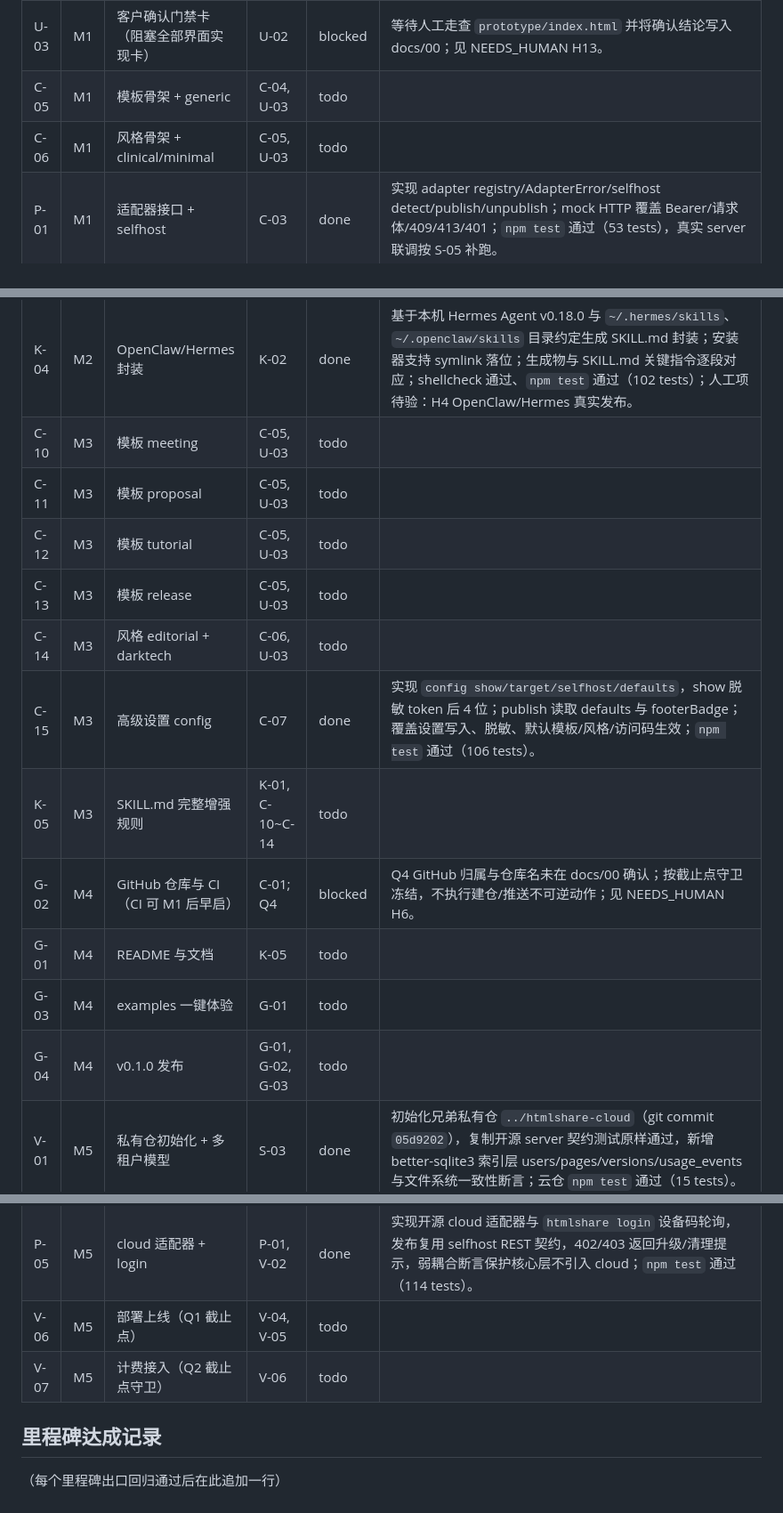
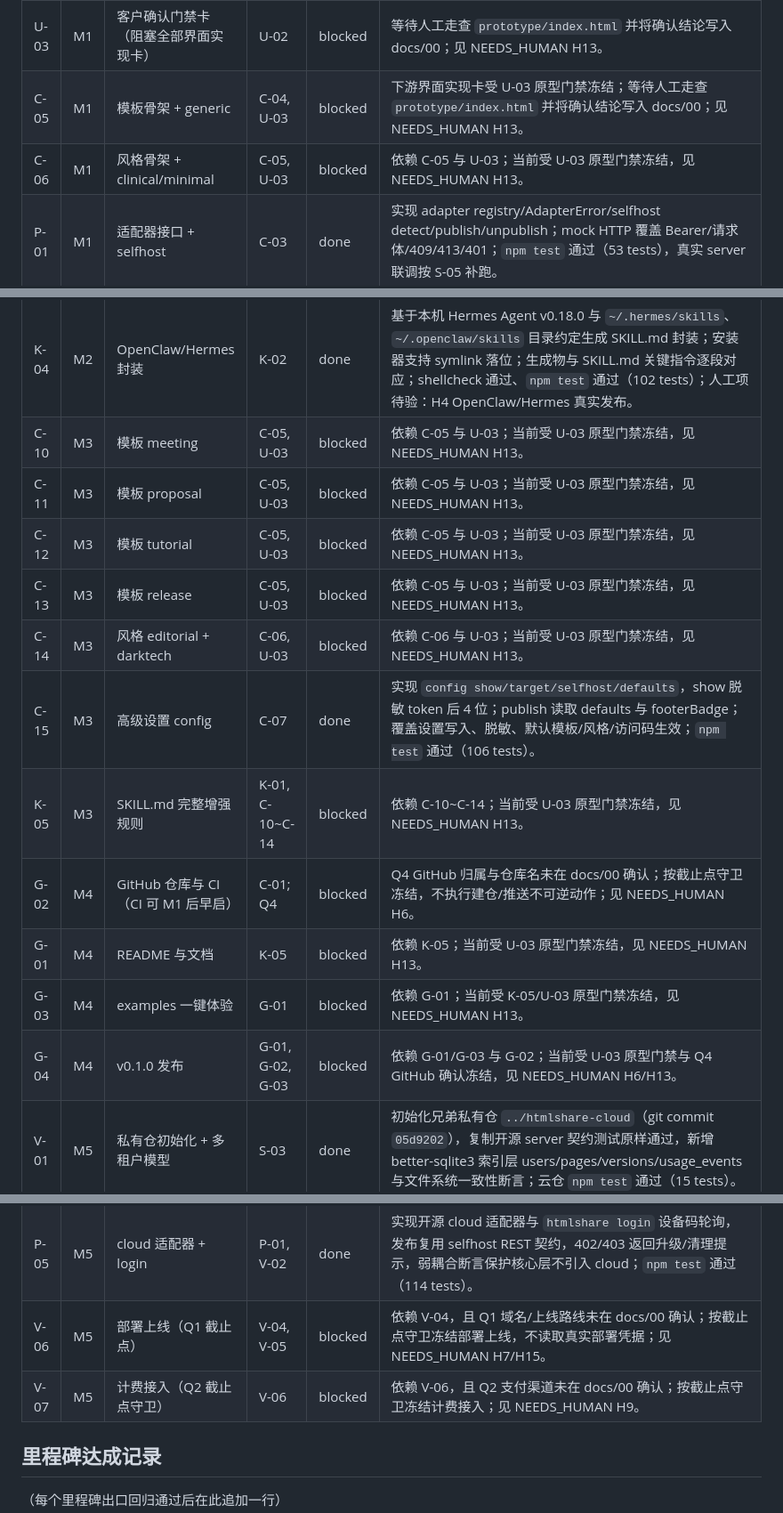
Before and after one commit to neowangx/htmlshare, a Markdown page: TASKBOARD.md, 3 parts joined by grey strips. Shown at 89% size. Rendered like a GitHub page.

Commit message:
Record remaining gated blockers

```diff
--- a/TASKBOARD.md
+++ b/TASKBOARD.md
@@ -12,8 +12,8 @@
 | U-01 | M1 | 设计方向样张（4 风格比选） | — | done | 生成 `prototype/u01/` 四风格样张；§7 可自证项测试通过（41 tests）；人工项待验：样张比选反馈与 Q6 确认写入 docs/00。 |
 | U-02 | M1 | 高保真原型包（02A §5 全覆盖） | U-01 | done | 生成 `prototype/` 高保真包，覆盖 docs/02A §5 14/14；可点击切换/门禁状态/极端数据齐全；`npm test` 通过（47 tests）。 |
 | U-03 | M1 | 客户确认门禁卡（阻塞全部界面实现卡） | U-02 | blocked | 等待人工走查 `prototype/index.html` 并将确认结论写入 docs/00；见 NEEDS_HUMAN H13。 |
-| C-05 | M1 | 模板骨架 + generic | C-04, U-03 | todo | |
-| C-06 | M1 | 风格骨架 + clinical/minimal | C-05, U-03 | todo | |
+| C-05 | M1 | 模板骨架 + generic | C-04, U-03 | blocked | 下游界面实现卡受 U-03 原型门禁冻结；等待人工走查 `prototype/index.html` 并将确认结论写入 docs/00；见 NEEDS_HUMAN H13。 |
+| C-06 | M1 | 风格骨架 + clinical/minimal | C-05, U-03 | blocked | 依赖 C-05 与 U-03；当前受 U-03 原型门禁冻结，见 NEEDS_HUMAN H13。 |
 | P-01 | M1 | 适配器接口 + selfhost | C-03 | done | 实现 adapter registry/AdapterError/selfhost detect/publish/unpublish；mock HTTP 覆盖 Bearer/请求体/409/413/401；`npm test` 通过（53 tests），真实 server 联调按 S-05 补跑。 |
 | S-01 | M1 | 服务端移植改名 | C-01 | done | 实现 htmlshare selfhost 基础 server：POST /api/pages、门禁页、unlock、scrypt codeHash、`data/<id>/meta.json + v1.html`；`PORT=0 node server/server.js` 启动测试通过；`npm test` 通过（57 tests）。 |
 | S-02 | M1 | 门禁与限速完善 | S-01 | done | 补 unlock 内存滑窗限速、成功后 cookie 直通、Path/HttpOnly/SameSite/Max-Age 断言、跨 id 不串；`npm test` 通过（60 tests）。 |
@@ -30,25 +30,25 @@
 | K-02 | M2 | install.sh 多 agent 安装 | K-01 | done | 实现一行安装器：clone/update 到 `~/.htmlshare`、`npm install --omit=dev`、安装 CLI symlink、Claude skill symlink，并为 Codex/OpenClaw/Hermes 留占位探测；干净 HOME 沙箱跑两遍幂等、shellcheck 通过、`npm test` 通过（99 tests）。 |
 | K-03 | M2 | Codex 封装 | K-02 | done | 基于本机 codex-cli 0.142.5 与 `~/.codex/AGENTS.md` 约定生成 Codex 封装；安装器支持 marker 幂等注入；生成物与 SKILL.md 关键指令逐段对应；shellcheck 通过、`npm test` 通过（101 tests）；人工项待验：H4 Codex 真实发布。 |
 | K-04 | M2 | OpenClaw/Hermes 封装 | K-02 | done | 基于本机 Hermes Agent v0.18.0 与 `~/.hermes/skills`、`~/.openclaw/skills` 目录约定生成 SKILL.md 封装；安装器支持 symlink 落位；生成物与 SKILL.md 关键指令逐段对应；shellcheck 通过、`npm test` 通过（102 tests）；人工项待验：H4 OpenClaw/Hermes 真实发布。 |
-| C-10 | M3 | 模板 meeting | C-05, U-03 | todo | |
-| C-11 | M3 | 模板 proposal | C-05, U-03 | todo | |
-| C-12 | M3 | 模板 tutorial | C-05, U-03 | todo | |
-| C-13 | M3 | 模板 release | C-05, U-03 | todo | |
-| C-14 | M3 | 风格 editorial + darktech | C-06, U-03 | todo | |
+| C-10 | M3 | 模板 meeting | C-05, U-03 | blocked | 依赖 C-05 与 U-03；当前受 U-03 原型门禁冻结，见 NEEDS_HUMAN H13。 |
+| C-11 | M3 | 模板 proposal | C-05, U-03 | blocked | 依赖 C-05 与 U-03；当前受 U-03 原型门禁冻结，见 NEEDS_HUMAN H13。 |
+| C-12 | M3 | 模板 tutorial | C-05, U-03 | blocked | 依赖 C-05 与 U-03；当前受 U-03 原型门禁冻结，见 NEEDS_HUMAN H13。 |
+| C-13 | M3 | 模板 release | C-05, U-03 | blocked | 依赖 C-05 与 U-03；当前受 U-03 原型门禁冻结，见 NEEDS_HUMAN H13。 |
+| C-14 | M3 | 风格 editorial + darktech | C-06, U-03 | blocked | 依赖 C-06 与 U-03；当前受 U-03 原型门禁冻结，见 NEEDS_HUMAN H13。 |
 | C-15 | M3 | 高级设置 config | C-07 | done | 实现 `config show/target/selfhost/defaults`，show 脱敏 token 后 4 位；publish 读取 defaults 与 footerBadge；覆盖设置写入、脱敏、默认模板/风格/访问码生效；`npm test` 通过（106 tests）。 |
-| K-05 | M3 | SKILL.md 完整增强规则 | K-01, C-10~C-14 | todo | |
+| K-05 | M3 | SKILL.md 完整增强规则 | K-01, C-10~C-14 | blocked | 依赖 C-10~C-14；当前受 U-03 原型门禁冻结，见 NEEDS_HUMAN H13。 |
 | G-02 | M4 | GitHub 仓库与 CI（CI 可 M1 后早启） | C-01; Q4 | blocked | Q4 GitHub 归属与仓库名未在 docs/00 确认；按截止点守卫冻结，不执行建仓/推送不可逆动作；见 NEEDS_HUMAN H6。 |
-| G-01 | M4 | README 与文档 | K-05 | todo | |
-| G-03 | M4 | examples 一键体验 | G-01 | todo | |
-| G-04 | M4 | v0.1.0 发布 | G-01, G-02, G-03 | todo | |
+| G-01 | M4 | README 与文档 | K-05 | blocked | 依赖 K-05；当前受 U-03 原型门禁冻结，见 NEEDS_HUMAN H13。 |
+| G-03 | M4 | examples 一键体验 | G-01 | blocked | 依赖 G-01；当前受 K-05/U-03 原型门禁冻结，见 NEEDS_HUMAN H13。 |
+| G-04 | M4 | v0.1.0 发布 | G-01, G-02, G-03 | blocked | 依赖 G-01/G-03 与 G-02；当前受 U-03 原型门禁与 Q4 GitHub 确认冻结，见 NEEDS_HUMAN H6/H13。 |
 | V-01 | M5 | 私有仓初始化 + 多租户模型 | S-03 | done | 初始化兄弟私有仓 `../htmlshare-cloud`（git commit `05d9202`），复制开源 server 契约测试原样通过，新增 better-sqlite3 索引层 users/pages/versions/usage_events 与文件系统一致性断言；云仓 `npm test` 通过（15 tests）。 |
 | V-02 | M5 | 设备码登录 | V-01 | done | 在 `../htmlshare-cloud` 实现设备码登录（commit `a00ab2c`）：/api/auth/device、/api/auth/token、/activate 邮箱验证码 outbox、一次性 token 与 token_hash 存储，上传端点接受用户 Bearer；云仓 `npm test` 通过（18 tests）。 |
 | V-03 | M5 | 配额与用量 | V-02 | done | 在 `../htmlshare-cloud` 实现配额与用量（commit `ae32114`）：用户 token 发布归属、/api/me、free/pro env 限制、页数/体积拦截、删除释放配额、view usage_events；云仓 `npm test` 通过（21 tests）。 |
 | V-04 | M5 | 计划限制与回收（Q3 截止点） | V-03 | blocked | Q3 免费/付费额度数值未在 docs/00 确认；按截止点守卫冻结，不执行计划限制/回收策略固化；见 NEEDS_HUMAN H15。 |
 | V-05 | M5 | 用户控制台 | V-02 | done | 在 `../htmlshare-cloud` 实现最小用户控制台（commit `a17b340`）：邮箱验证码登录、页面列表、删除、重置访问码、owner 越权保护，服务端渲染无前端框架；云仓 `npm test` 通过（23 tests）。 |
 | P-05 | M5 | cloud 适配器 + login | P-01, V-02 | done | 实现开源 cloud 适配器与 `htmlshare login` 设备码轮询，发布复用 selfhost REST 契约，402/403 返回升级/清理提示，弱耦合断言保护核心层不引入 cloud；`npm test` 通过（114 tests）。 |
-| V-06 | M5 | 部署上线（Q1 截止点） | V-04, V-05 | todo | |
-| V-07 | M5 | 计费接入（Q2 截止点守卫） | V-06 | todo | |
+| V-06 | M5 | 部署上线（Q1 截止点） | V-04, V-05 | blocked | 依赖 V-04，且 Q1 域名/上线路线未在 docs/00 确认；按截止点守卫冻结部署上线，不读取真实部署凭据；见 NEEDS_HUMAN H7/H15。 |
+| V-07 | M5 | 计费接入（Q2 截止点守卫） | V-06 | blocked | 依赖 V-06，且 Q2 支付渠道未在 docs/00 确认；按截止点守卫冻结计费接入；见 NEEDS_HUMAN H9。 |
 
 ## 里程碑达成记录
 
```
Also changed, not shown: BLOCKERS.md (added, +11 -0 lines).
